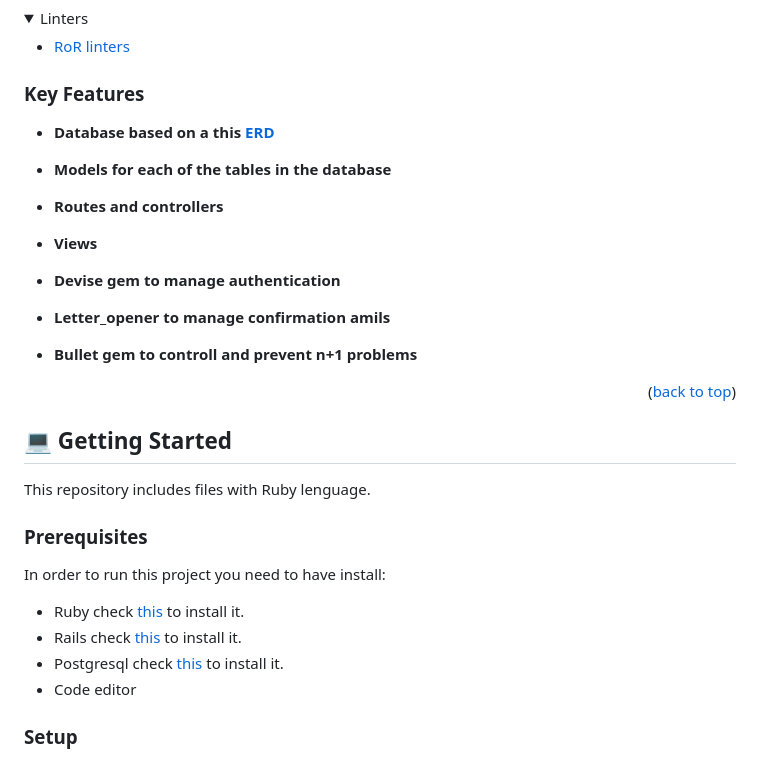
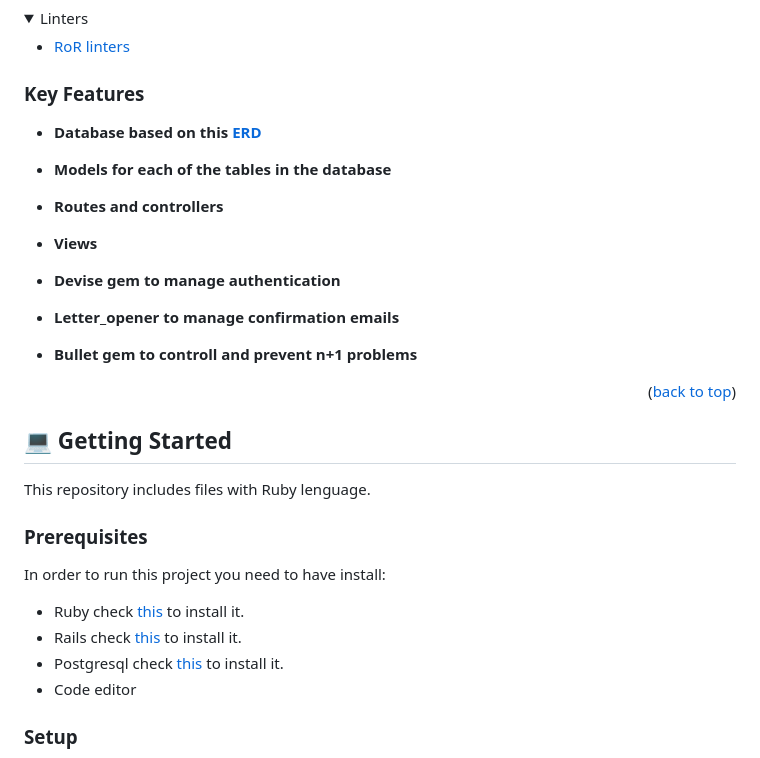
Before and after one commit to AndreaM2429/budget_app, a Markdown page: README.md, the part around the change printed below. Rendered like a GitHub page; folded sections open.

```diff
--- a/README.md
+++ b/README.md
@@ -88,7 +88,7 @@
 
 ### Key Features <a name="key-features"></a>
 
-- **Database based on a this [ERD](app/assets/images/budgetApp.drawio.png)**
+- **Database based on this [ERD](app/assets/images/budgetApp.drawio.png)**
 
 - **Models for each of the tables in the database**
 
@@ -98,7 +98,7 @@
 
 - **Devise gem to manage authentication**
 
-- **Letter_opener to manage confirmation amils**
+- **Letter_opener to manage confirmation emails**
 
 - **Bullet gem to controll and prevent n+1 problems**
 
```
Also changed, not shown: other parts of README.md (+2 -2 lines).
